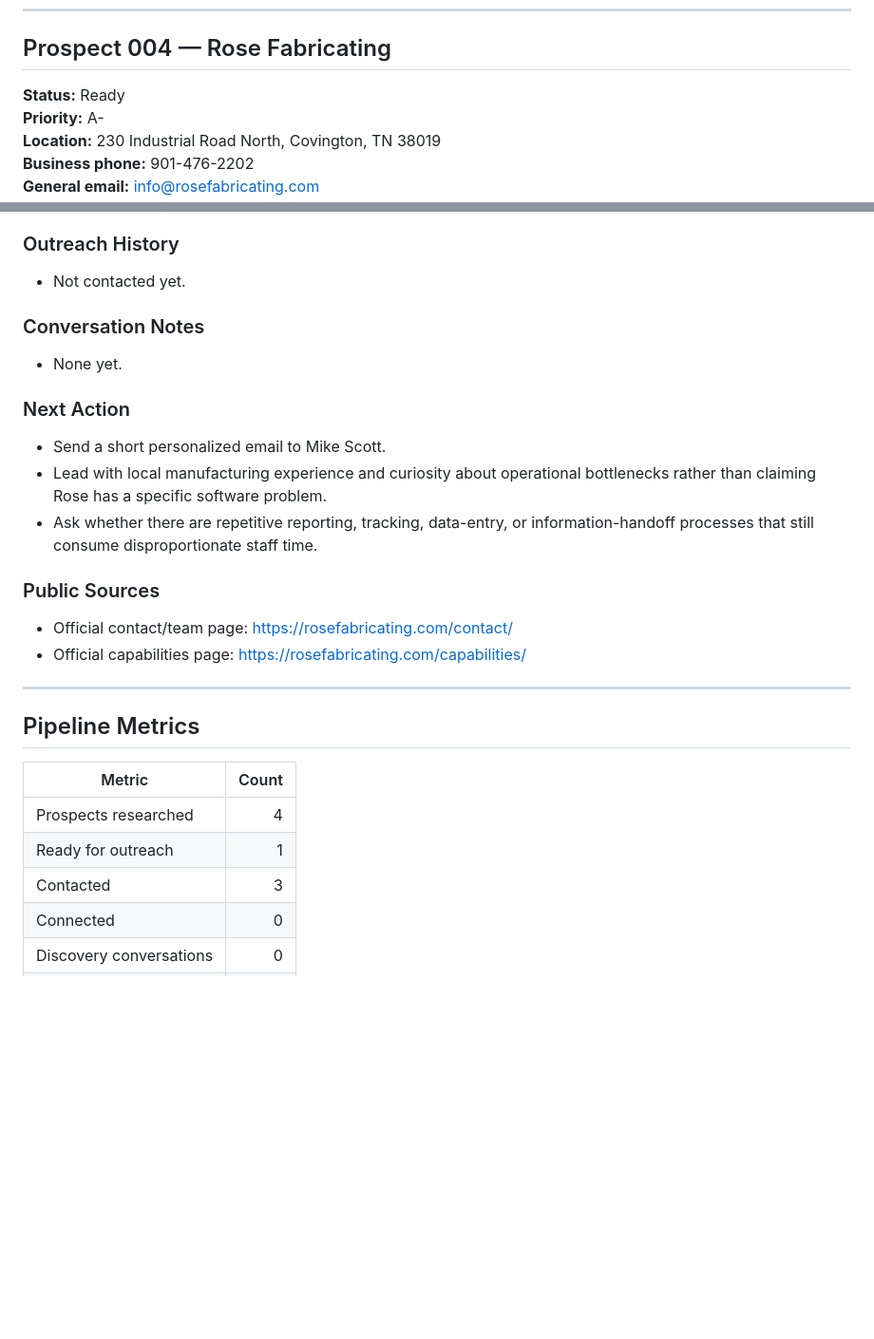
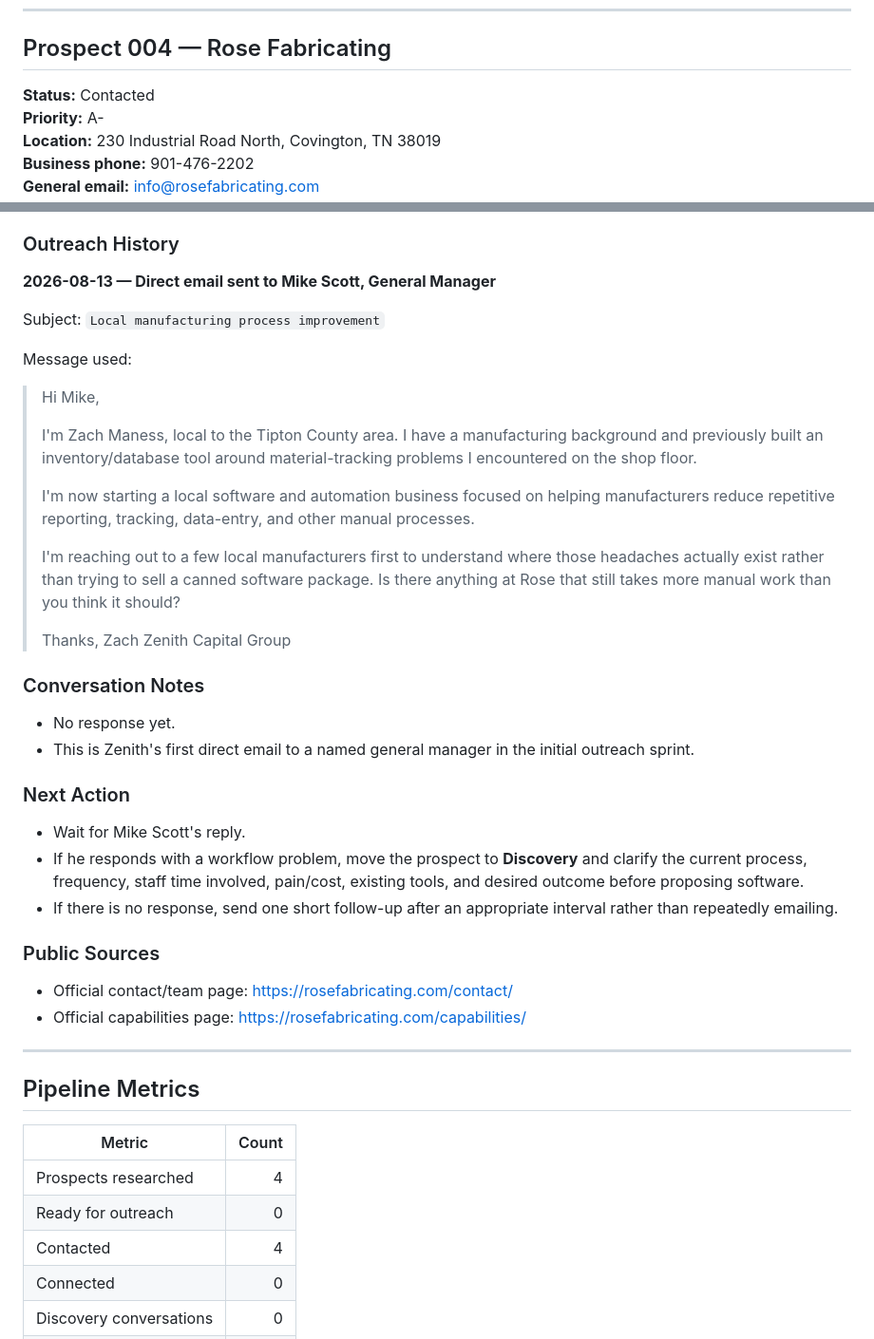
Before and after one commit to ZachPoli/zenith-capital-group, a Markdown page: docs/PROSPECT_PIPELINE.md, 2 parts joined by grey strips. Shown at 95% size. GitHub-like rendering; blank space fills up the shorter version.

Commit message:
Log Rose Fabricating outreach

```diff
--- a/docs/PROSPECT_PIPELINE.md
+++ b/docs/PROSPECT_PIPELINE.md
@@ -167,7 +167,7 @@ Connection note used:
 
 ## Prospect 004 — Rose Fabricating
 
-**Status:** Ready
+**Status:** Contacted
 **Priority:** A-
 **Location:** 230 Industrial Road North, Covington, TN 38019
 **Business phone:** 901-476-2202
@@ -195,17 +195,34 @@ Connection note used:
 
 ### Outreach History
 
-- Not contacted yet.
+**2026-08-13 — Direct email sent to Mike Scott, General Manager**
+
+Subject: `Local manufacturing process improvement`
+
+Message used:
+
+> Hi Mike,
+>
+> I'm Zach Maness, local to the Tipton County area. I have a manufacturing background and previously built an inventory/database tool around material-tracking problems I encountered on the shop floor.
+>
+> I'm now starting a local software and automation business focused on helping manufacturers reduce repetitive reporting, tracking, data-entry, and other manual processes.
+>
+> I'm reaching out to a few local manufacturers first to understand where those headaches actually exist rather than trying to sell a canned software package. Is there anything at Rose that still takes more manual work than you think it should?
+>
+> Thanks,
+> Zach
+> Zenith Capital Group
 
 ### Conversation Notes
 
-- None yet.
+- No response yet.
+- This is Zenith's first direct email to a named general manager in the initial outreach sprint.
 
 ### Next Action
 
-- Send a short personalized email to Mike Scott.
-- Lead with local manufacturing experience and curiosity about operational bottlenecks rather than claiming Rose has a specific software problem.
-- Ask whether there are repetitive reporting, tracking, data-entry, or information-handoff processes that still consume disproportionate staff time.
+- Wait for Mike Scott's reply.
+- If he responds with a workflow problem, move the prospect to **Discovery** and clarify the current process, frequency, staff time involved, pain/cost, existing tools, and desired outcome before proposing software.
+- If there is no response, send one short follow-up after an appropriate interval rather than repeatedly emailing.
 
 ### Public Sources
 
@@ -219,8 +236,8 @@ Connection note used:
 | Metric | Count |
 |---|---:|
 | Prospects researched | 4 |
-| Ready for outreach | 1 |
-| Contacted | 3 |
+| Ready for outreach | 0 |
+| Contacted | 4 |
 | Connected | 0 |
 | Discovery conversations | 0 |
 | Proposals sent | 0 |
```
